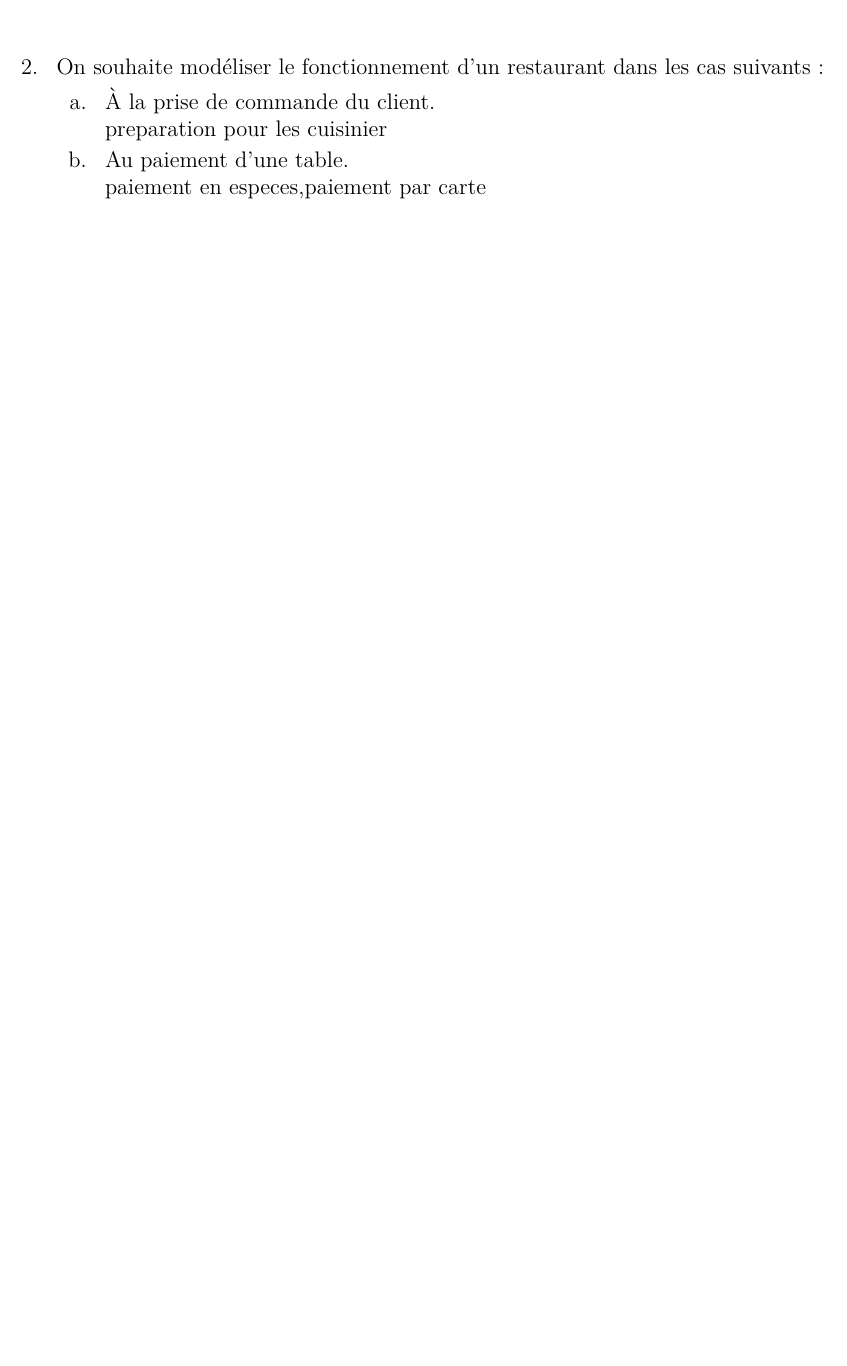
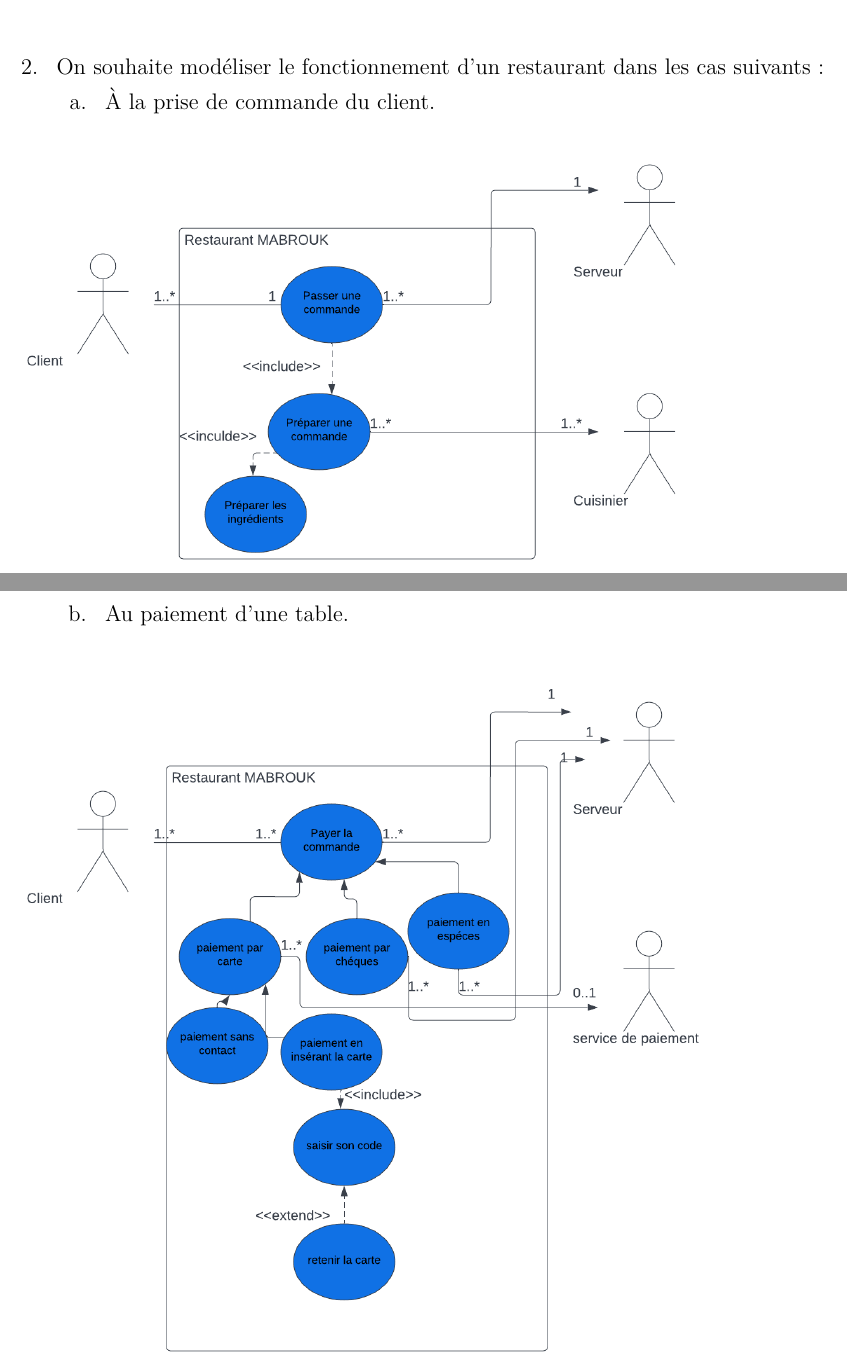
Before and after one commit to fmabrouk/Genie-logiciel, a LaTeX document (Rendu_TDs/Rendu_TD7/Rendu_TD7.tex): part of page 3 of 3 before the commit and two parts of pages 3 and 4 of 4 after it, the two joined at a grey line, cut so that both start at the same text, the shorter picture padded with empty space. Compiled offline with pdfLaTeX.

Commit message:
terminé td07

```diff
--- a/Rendu_TDs/Rendu_TD7/Rendu_TD7.tex
+++ b/Rendu_TDs/Rendu_TD7/Rendu_TD7.tex
@@ -53,8 +53,20 @@
 		\end{itemize}
 	\item[2. ] On souhaite modéliser le fonctionnement d’un restaurant dans les cas suivants :
 	\begin{itemize}
-		\item[a. ] À la prise de commande du client.\\preparation pour les cuisinier
-		\item[b. ] Au paiement d’une table.\\paiement en especes,paiement par carte
+		\item[a. ] À la prise de commande du client.
+			\begin{figure}[!hbtp]
+			%\centering
+			\includegraphics[scale=0.75]{capture3_1.png}
+			%\caption{Légende de l'image}
+		\end{figure}
+	\newpage
+		\item[b. ] Au paiement d’une table.
+
+		\begin{figure}[!hbtp]
+			%\centering
+			\includegraphics[scale=0.75]{capture_4_1.png}
+			%\caption{Légende de l'image}
+		\end{figure}
 	\end{itemize}
 	\end{itemize}
 \end{document}
```
Also changed, not shown: Rendu_TDs/Rendu_TD7/Rendu_TD7.pdf, Rendu_TDs/Rendu_TD7/capture3_1.png (added), Rendu_TDs/Rendu_TD7/capture_4_1.png (added), 3 other files.
